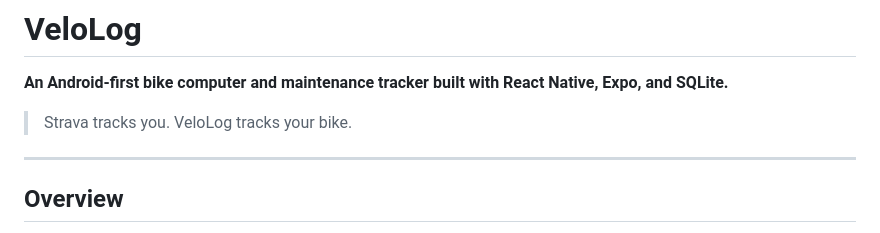
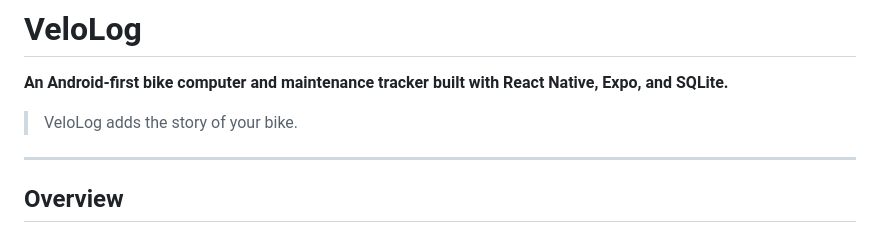
Before and after one commit to mohald-3/velolog-app, a Markdown page: README.md, the part around the change. Rendered like a GitHub page.

Commit message:
docs: refine project tagline

```diff
--- a/README.md
+++ b/README.md
@@ -2,7 +2,7 @@
 
 **An Android-first bike computer and maintenance tracker built with React Native, Expo, and SQLite.**
 
-> Strava tracks you. VeloLog tracks your bike.
+> VeloLog adds the story of your bike.
 
 ---
 
```
Also changed, not shown: .claude/current-work.md (+1 -0 lines).
